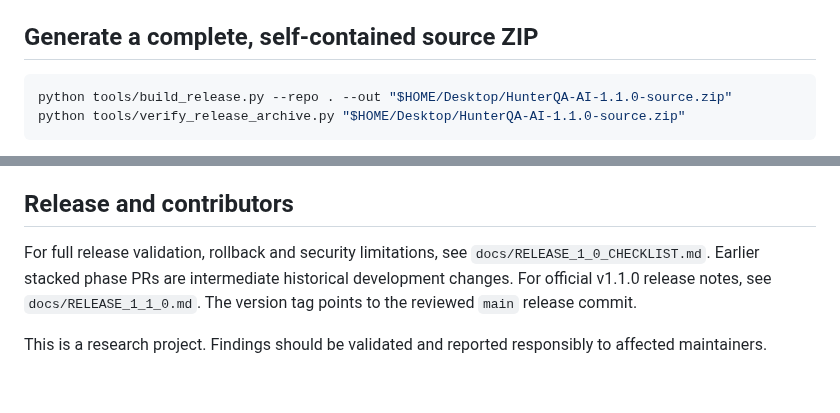
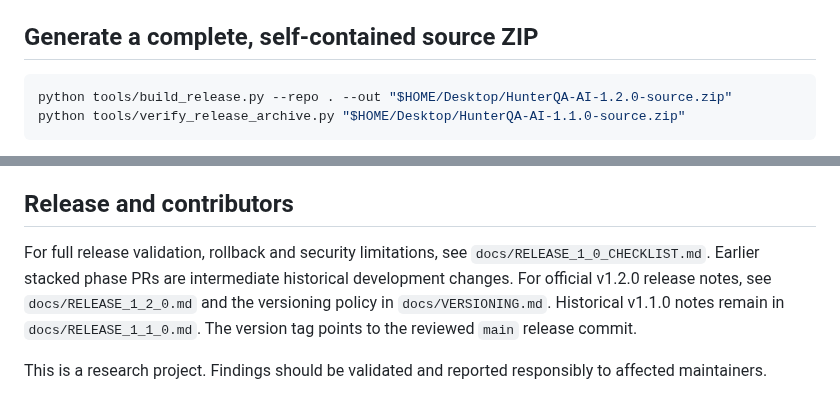
Before and after one commit to ManeaAl-Shabrain/HunterQA-AI, a Markdown page: README.md, 2 parts joined by grey strips. GitHub-like rendering.

````diff
--- a/README.md
+++ b/README.md
@@ -148,7 +147,7 @@ For the user's historical Jinja2 3.1.3 test input, eight saved GHSA/PYSEC adviso
 ## Generate a complete, self-contained source ZIP
 
 ```bash
-python tools/build_release.py --repo . --out "$HOME/Desktop/HunterQA-AI-1.1.0-source.zip"
+python tools/build_release.py --repo . --out "$HOME/Desktop/HunterQA-AI-1.2.0-source.zip"
 python tools/verify_release_archive.py "$HOME/Desktop/HunterQA-AI-1.1.0-source.zip"
 ```
 
@@ -170,6 +169,6 @@ HunterQA-owned source is licensed under the **MIT License**; see `LICENSE`. See
 
 ## Release and contributors
 
-For full release validation, rollback and security limitations, see `docs/RELEASE_1_0_CHECKLIST.md`. Earlier stacked phase PRs are intermediate historical development changes. For official v1.1.0 release notes, see `docs/RELEASE_1_1_0.md`. The version tag points to the reviewed `main` release commit.
+For full release validation, rollback and security limitations, see `docs/RELEASE_1_0_CHECKLIST.md`. Earlier stacked phase PRs are intermediate historical development changes. For official v1.2.0 release notes, see `docs/RELEASE_1_2_0.md` and the versioning policy in `docs/VERSIONING.md`. Historical v1.1.0 notes remain in `docs/RELEASE_1_1_0.md`. The version tag points to the reviewed `main` release commit.
 
 This is a research project. Findings should be validated and reported responsibly to affected maintainers.
````
Also changed, not shown: other parts of README.md (+7 -8 lines).
